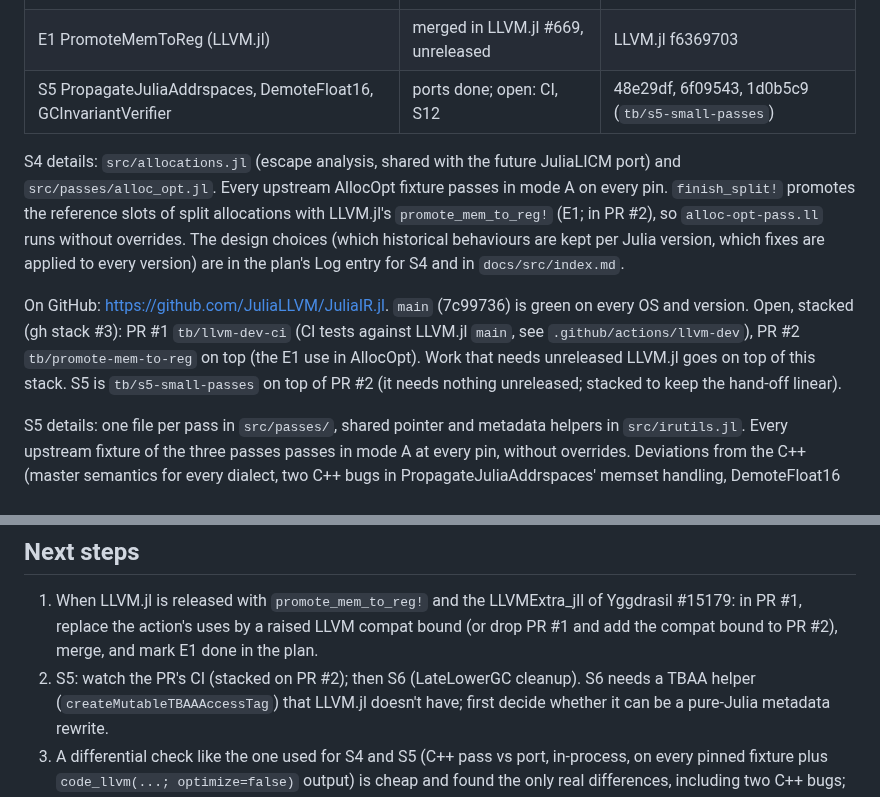
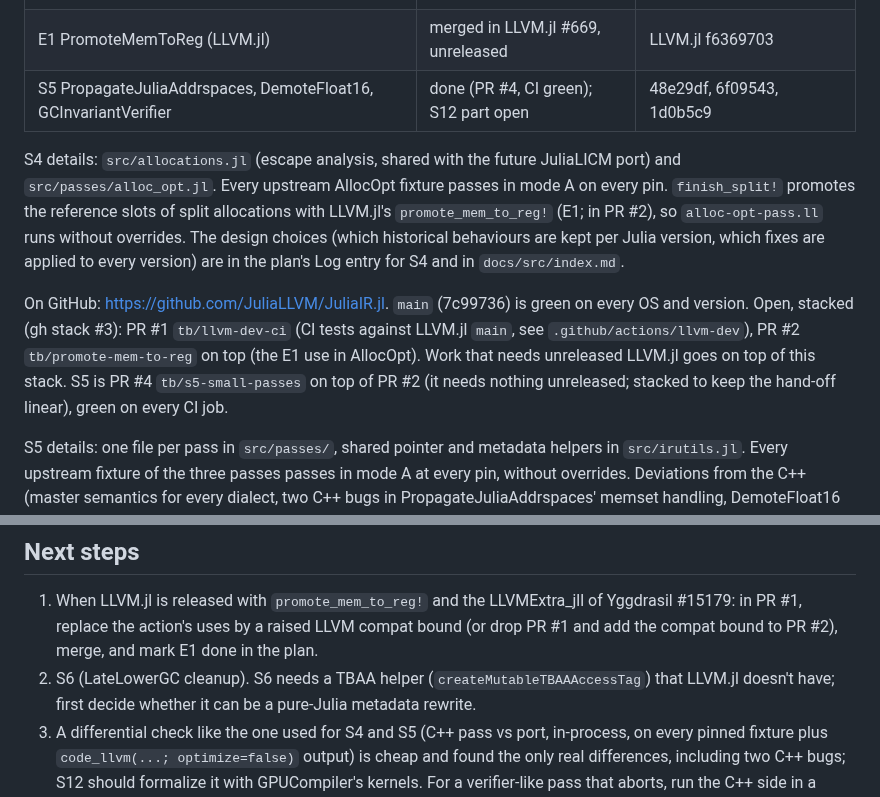
Before and after one commit to JuliaLLVM/JuliaIR.jl, a Markdown page: HANDOFF.md, 2 parts joined by grey strips. GitHub-like rendering.

Commit message:
Note S5's CI result in the hand-off

```diff
--- a/HANDOFF.md
+++ b/HANDOFF.md
@@ -13,7 +13,7 @@ read it first, including its Log). This file says where things are and how to co
 | S3 upstream harness, manifest (mode A) | done | b97b57a, e39a309, 3614dd5, 33ad510 |
 | S4 AllocOpt | port done; open: S12, S13 | f728275, 5df7c8c, PR #2 |
 | E1 PromoteMemToReg (LLVM.jl) | merged in LLVM.jl #669, unreleased | LLVM.jl f6369703 |
-| S5 PropagateJuliaAddrspaces, DemoteFloat16, GCInvariantVerifier | ports done; open: CI, S12 | 48e29df, 6f09543, 1d0b5c9 (`tb/s5-small-passes`) |
+| S5 PropagateJuliaAddrspaces, DemoteFloat16, GCInvariantVerifier | done (PR #4, CI green); S12 part open | 48e29df, 6f09543, 1d0b5c9 |
 
 S4 details: `src/allocations.jl` (escape analysis, shared with the future JuliaLICM port)
 and `src/passes/alloc_opt.jl`. Every upstream AllocOpt fixture passes in mode A on every
@@ -25,9 +25,9 @@ the plan's Log entry for S4 and in `docs/src/index.md`.
 On GitHub: https://github.com/JuliaLLVM/JuliaIR.jl. `main` (7c99736) is green on every OS
 and version. Open, stacked (gh stack #3): PR #1 `tb/llvm-dev-ci` (CI tests against LLVM.jl
 `main`, see `.github/actions/llvm-dev`), PR #2 `tb/promote-mem-to-reg` on top (the E1 use
-in AllocOpt). Work that needs unreleased LLVM.jl goes on top of this stack. S5 is
+in AllocOpt). Work that needs unreleased LLVM.jl goes on top of this stack. S5 is PR #4
 `tb/s5-small-passes` on top of PR #2 (it needs nothing unreleased; stacked to keep the
-hand-off linear).
+hand-off linear), green on every CI job.
 
 S5 details: one file per pass in `src/passes/`, shared pointer and metadata helpers in
 `src/irutils.jl`. Every upstream fixture of the three passes passes in mode A at every
@@ -100,7 +100,7 @@ keeping, the verifier's error type) are in the plan's Log and `docs/src/index.md
 1. When LLVM.jl is released with `promote_mem_to_reg!` and the LLVMExtra_jll of Yggdrasil
    #15179: in PR #1, replace the action's uses by a raised LLVM compat bound (or drop PR #1
    and add the compat bound to PR #2), merge, and mark E1 done in the plan.
-2. S5: watch the PR's CI (stacked on PR #2); then S6 (LateLowerGC cleanup). S6 needs a
+2. S6 (LateLowerGC cleanup). S6 needs a
    TBAA helper (`createMutableTBAAAccessTag`) that LLVM.jl doesn't have; first decide
    whether it can be a pure-Julia metadata rewrite.
 3. A differential check like the one used for S4 and S5 (C++ pass vs port, in-process, on
```
